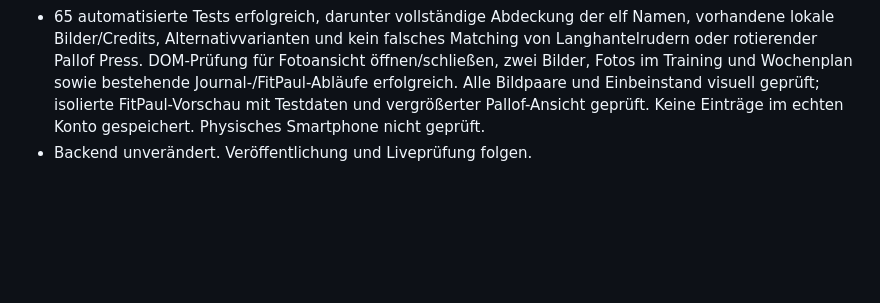
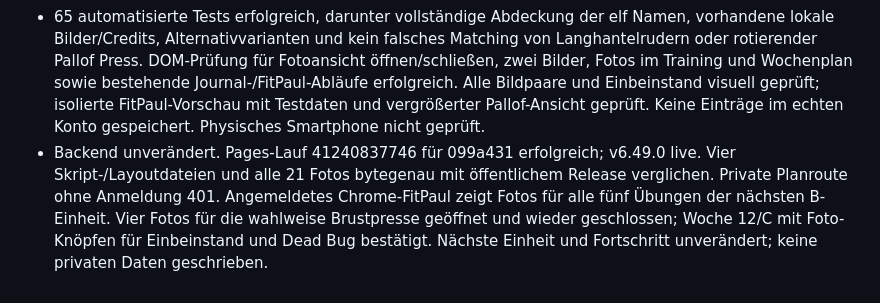
Before and after one commit to zkoberlin/zkoberlin.github.io, a Markdown page: docs/operations/live-verification-log.md, the part around the change. Rendered like a GitHub page; blank space fills up the shorter version.

Commit message:
docs: record twelve week plan photo live verification

```diff
--- a/docs/operations/live-verification-log.md
+++ b/docs/operations/live-verification-log.md
@@ -148,4 +148,4 @@ Dieses Protokoll hält gemeinsam durchgeführte Prüfungen produktiver Releases
 - 20 lokal ausgelieferte Originalfotos aus Free Exercise DB (Unlicense, Revision f00c92c7dcf1216a928a52c3706c7ce8e2f71ed5), ein Einbeinstand-Foto von Augustine11/Wikimedia Commons (CC BY-SA 3.0). Dateien unverändert, Quellen-/Lizenznachweis in assets/images/exercises/SOURCES.md und sichtbar an den Karten/in der Fotoansicht. Keine Profil- oder Trainingsdaten an Bildanbieter übertragen. Unbekannte Übungen behalten bisherigen dynamischen Fallback.
 - Fotos beim nächsten Training, im geöffneten Training und in allen Wochenvorschauen. Vergrößerung per Klick mit beschrifteten Positionen, mobil untereinander. Wahlübung Schräg-Brustpresse/Brustpresse zeigt beide Gerätevarianten. Step-up-Fotos mit höherer Bank/Hanteln werden ausdrücklich von der niedrigen Variante im Plan abgegrenzt; keine zusätzlichen Gewichte verordnet. Einbeinstand-Foto aus Balanceprüfung mit Hinweis auf offene Augen/Halt im Training. Bilddarstellung ohne Abschneiden der Bewegung.
 - 65 automatisierte Tests erfolgreich, darunter vollständige Abdeckung der elf Namen, vorhandene lokale Bilder/Credits, Alternativvarianten und kein falsches Matching von Langhantelrudern oder rotierender Pallof Press. DOM-Prüfung für Fotoansicht öffnen/schließen, zwei Bilder, Fotos im Training und Wochenplan sowie bestehende Journal-/FitPaul-Abläufe erfolgreich. Alle Bildpaare und Einbeinstand visuell geprüft; isolierte FitPaul-Vorschau mit Testdaten und vergrößerter Pallof-Ansicht geprüft. Keine Einträge im echten Konto gespeichert. Physisches Smartphone nicht geprüft.
-- Backend unverändert. Veröffentlichung und Liveprüfung folgen.
+- Backend unverändert. Pages-Lauf 41240837746 für 099a431 erfolgreich; v6.49.0 live. Vier Skript-/Layoutdateien und alle 21 Fotos bytegenau mit öffentlichem Release verglichen. Private Planroute ohne Anmeldung 401. Angemeldetes Chrome-FitPaul zeigt Fotos für alle fünf Übungen der nächsten B-Einheit. Vier Fotos für die wahlweise Brustpresse geöffnet und wieder geschlossen; Woche 12/C mit Foto-Knöpfen für Einbeinstand und Dead Bug bestätigt. Nächste Einheit und Fortschritt unverändert; keine privaten Daten geschrieben.
```
